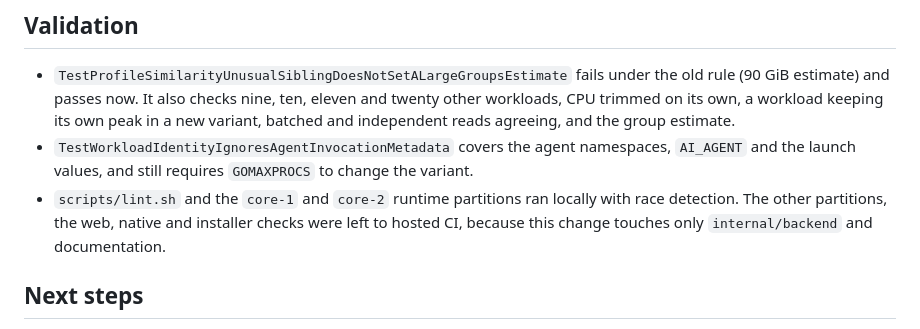
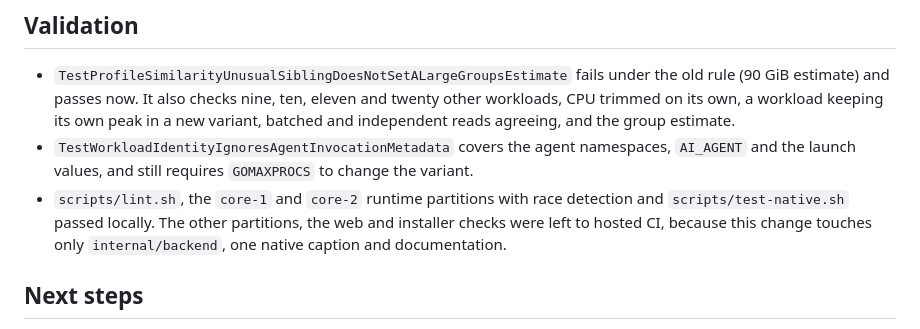
Before and after one commit to Dunky13/agent-job-queue, a Markdown page: docs/handoffs/learning-estimates.md, the part around the change. Drawn GitHub-style.

Commit message:
docs(learning): record the local validation that ran
Co-Authored-By: Claude Fable 5.2 <noreply@anthropic.com>
Signed-off-by: Marc Went <marc@went.io>

```diff
--- a/docs/handoffs/learning-estimates.md
+++ b/docs/handoffs/learning-estimates.md
@@ -66,7 +66,7 @@ These need a decision or a larger change. Each is confirmed against the same cop
 
 - `TestProfileSimilarityUnusualSiblingDoesNotSetALargeGroupsEstimate` fails under the old rule (90 GiB estimate) and passes now. It also checks nine, ten, eleven and twenty other workloads, CPU trimmed on its own, a workload keeping its own peak in a new variant, batched and independent reads agreeing, and the group estimate.
 - `TestWorkloadIdentityIgnoresAgentInvocationMetadata` covers the agent namespaces, `AI_AGENT` and the launch values, and still requires `GOMAXPROCS` to change the variant.
-- `scripts/lint.sh` and the `core-1` and `core-2` runtime partitions ran locally with race detection. The other partitions, the web, native and installer checks were left to hosted CI, because this change touches only `internal/backend` and documentation.
+- `scripts/lint.sh`, the `core-1` and `core-2` runtime partitions with race detection and `scripts/test-native.sh` passed locally. The other partitions, the web and installer checks were left to hosted CI, because this change touches only `internal/backend`, one native caption and documentation.
 
 ## Next steps
 
```
